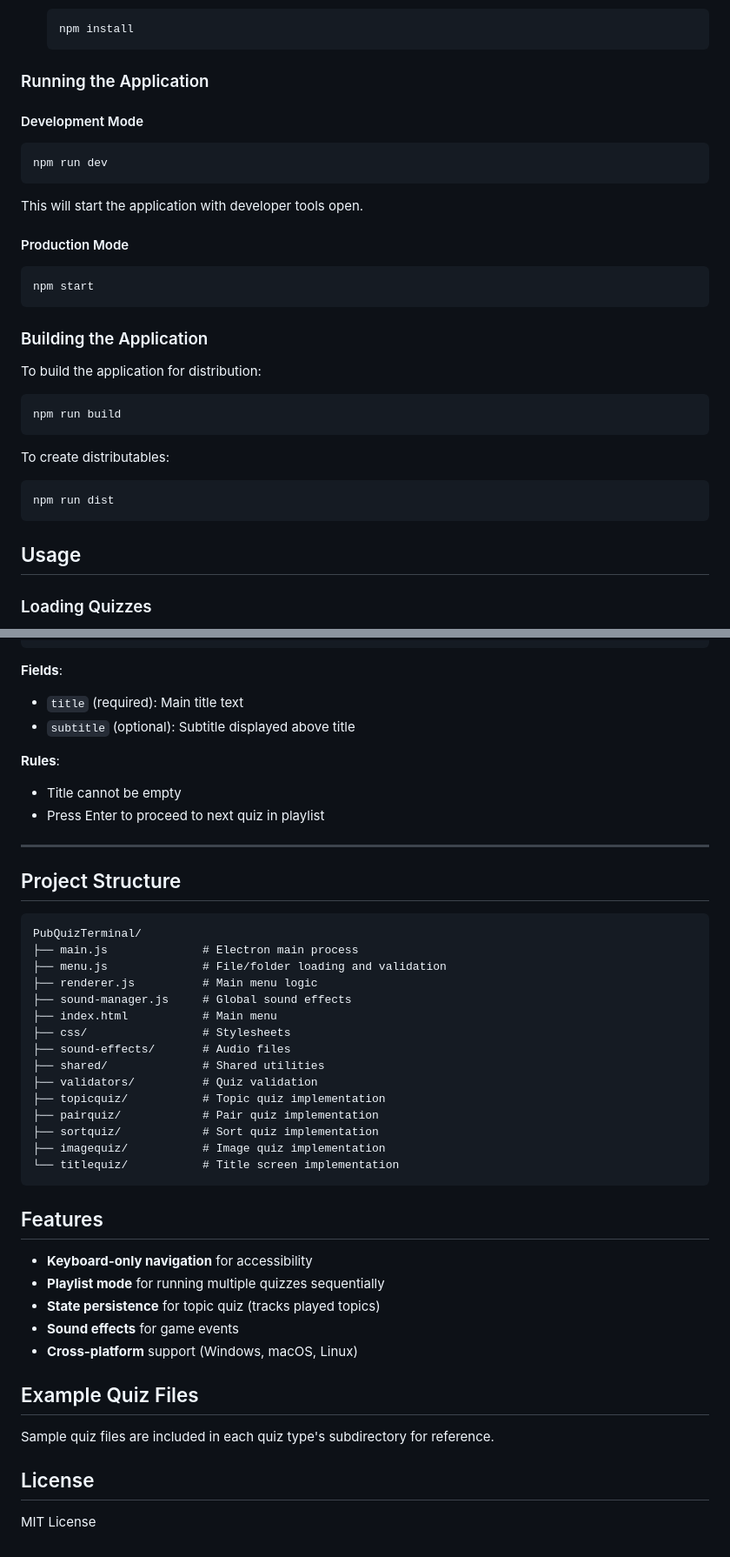
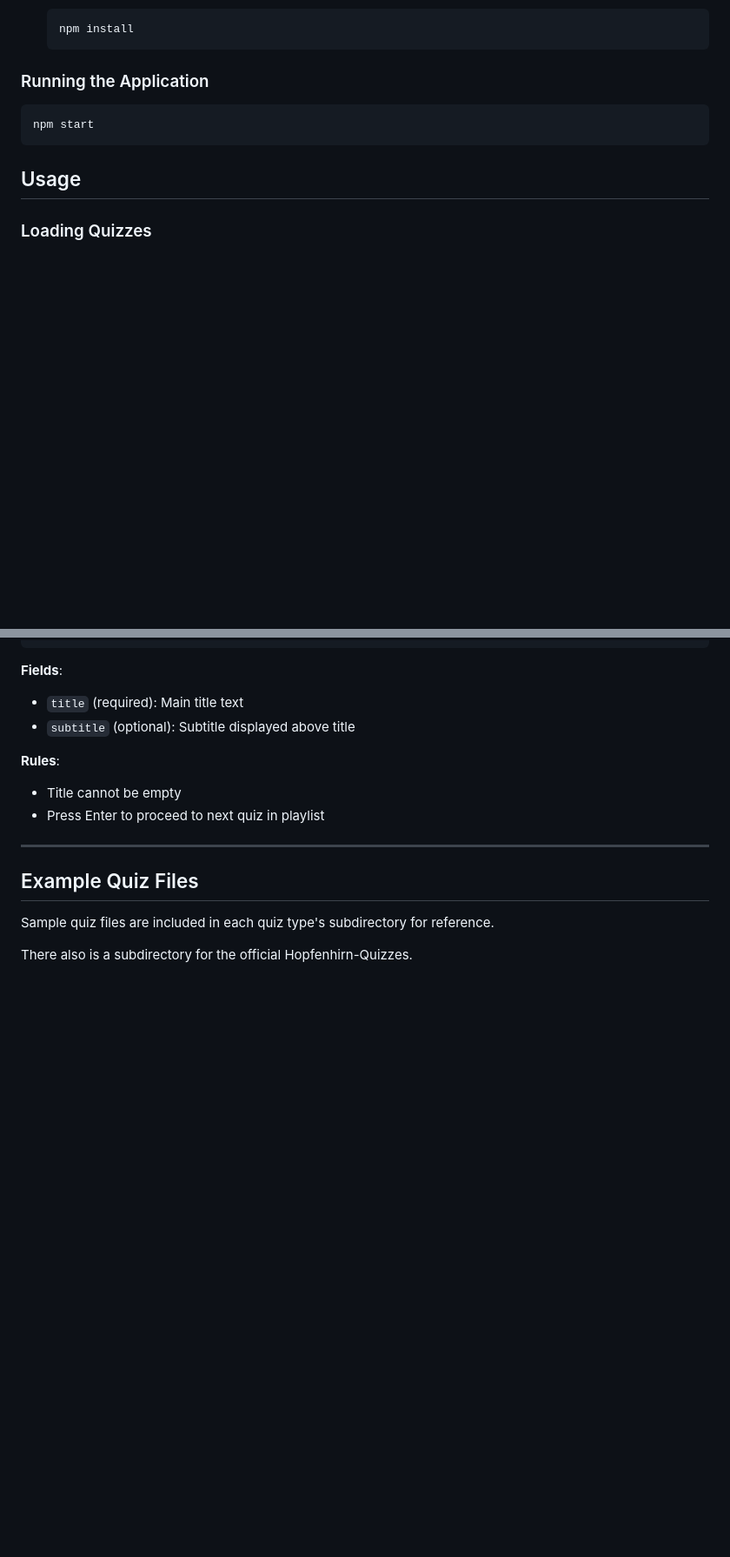
Before and after one commit to selmaohneh/PubQuizTerminal, a Markdown page: README.md, 2 parts joined by grey strips. Shown at 87% size. Rendered like a GitHub page; blank space fills up the shorter version.

Commit message:
tweak readme

````diff
--- a/README.md
+++ b/README.md
@@ -23,27 +23,8 @@ A terminal-based pub quiz application built with Electron. Features five differe
 
 ### Running the Application
 
-#### Development Mode
-```bash
-npm run dev
-```
-This will start the application with developer tools open.
-
-#### Production Mode
 ```bash
 npm start
-```
-
-### Building the Application
-
-To build the application for distribution:
-```bash
-npm run build
-```
-
-To create distributables:
-```bash
-npm run dist
 ```
 
 ## Usage
@@ -228,38 +209,8 @@ Display a title screen with optional subtitle. Useful for section dividers in pl
 
 ---
 
-## Project Structure
-
-```
-PubQuizTerminal/
-├── main.js              # Electron main process
-├── menu.js              # File/folder loading and validation
-├── renderer.js          # Main menu logic
-├── sound-manager.js     # Global sound effects
-├── index.html           # Main menu
-├── css/                 # Stylesheets
-├── sound-effects/       # Audio files
-├── shared/              # Shared utilities
-├── validators/          # Quiz validation
-├── topicquiz/           # Topic quiz implementation
-├── pairquiz/            # Pair quiz implementation
-├── sortquiz/            # Sort quiz implementation
-├── imagequiz/           # Image quiz implementation
-└── titlequiz/           # Title screen implementation
-```
-
-## Features
-
-- **Keyboard-only navigation** for accessibility
-- **Playlist mode** for running multiple quizzes sequentially
-- **State persistence** for topic quiz (tracks played topics)
-- **Sound effects** for game events
-- **Cross-platform** support (Windows, macOS, Linux)
-
 ## Example Quiz Files
 
 Sample quiz files are included in each quiz type's subdirectory for reference.
 
-## License
-
-MIT License
+There also is a subdirectory for the official Hopfenhirn-Quizzes.
````
